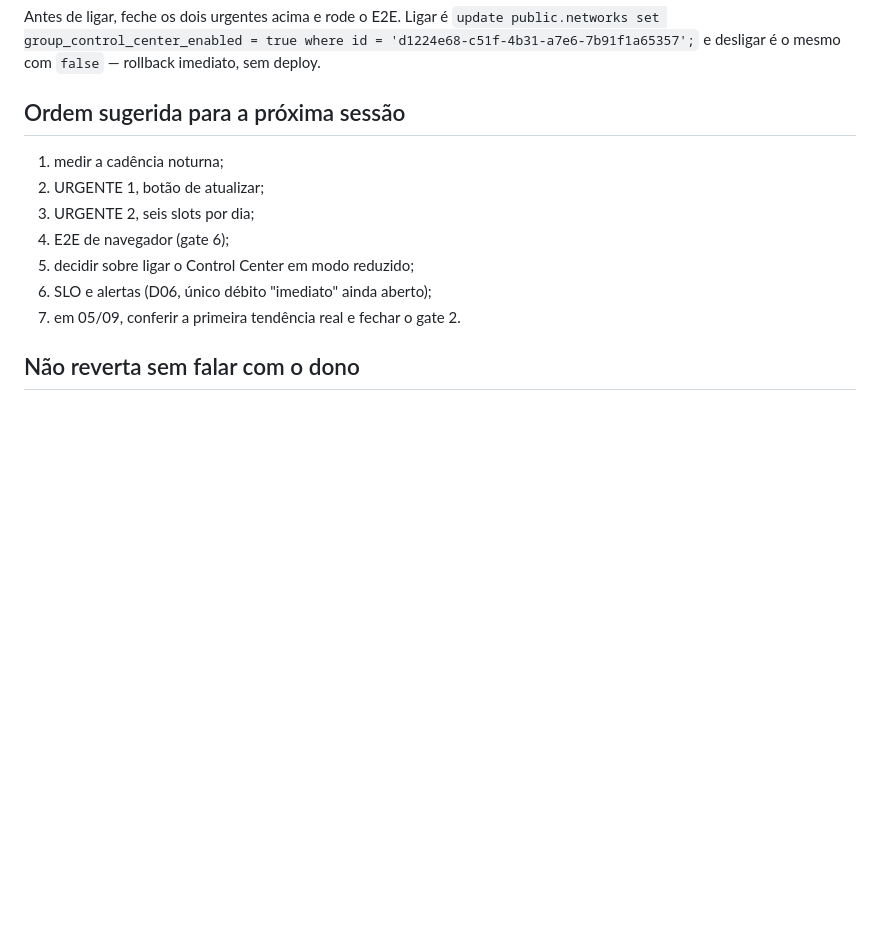
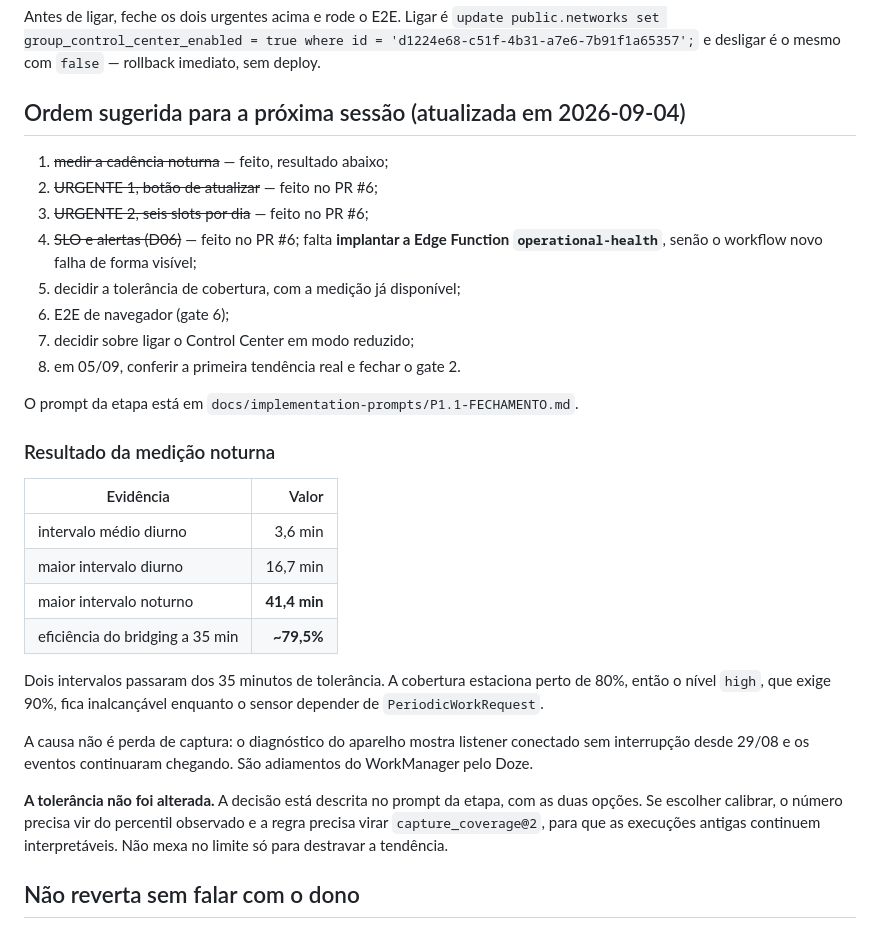
Before and after one commit to quentalgabriel-cloud/radar-da-rede, a Markdown page: docs/AI-HANDOFF.md, the part around the change. GitHub-like rendering; blank space fills up the shorter version.

Commit message:
docs: record the night measurement and the pending tolerance decision
A primeira noite com a serie ativa mostrou dois intervalos acima da tolerancia
de 35 minutos, com maximo de 41,4. A eficiencia do bridging fica em torno de
79,5%, entao a cobertura estaciona perto de 80% e o nivel high, que exige 90%,
fica inalcancavel enquanto o sensor depender de PeriodicWorkRequest.

A causa nao e perda de captura: o diagnostico do aparelho mostra listener
conectado sem interrupcao desde 29/08 e os eventos continuaram chegando. Sao
adiamentos do WorkManager pelo Doze.

A tolerancia nao foi alterada de proposito. A decisao fica registrada com as
duas opcoes e a exigencia de justificativa medida, junto do aviso de nao mexer
no limite apenas para destravar a tendencia.

Co-Authored-By: Claude Opus 5 <noreply@anthropic.com>

```diff
--- a/docs/AI-HANDOFF.md
+++ b/docs/AI-HANDOFF.md
@@ -348,15 +348,42 @@ Antes de ligar, feche os dois urgentes acima e rode o E2E. Ligar é
 `update public.networks set group_control_center_enabled = true where id = 'd1224e68-c51f-4b31-a7e6-7b91f1a65357';`
 e desligar é o mesmo com `false` — rollback imediato, sem deploy.
 
-## Ordem sugerida para a próxima sessão
+## Ordem sugerida para a próxima sessão (atualizada em 2026-09-04)
 
-1. medir a cadência noturna;
-2. URGENTE 1, botão de atualizar;
-3. URGENTE 2, seis slots por dia;
-4. E2E de navegador (gate 6);
-5. decidir sobre ligar o Control Center em modo reduzido;
-6. SLO e alertas (D06, único débito "imediato" ainda aberto);
-7. em 05/09, conferir a primeira tendência real e fechar o gate 2.
+1. ~~medir a cadência noturna~~ — feito, resultado abaixo;
+2. ~~URGENTE 1, botão de atualizar~~ — feito no PR #6;
+3. ~~URGENTE 2, seis slots por dia~~ — feito no PR #6;
+4. ~~SLO e alertas (D06)~~ — feito no PR #6; falta **implantar a Edge Function
+   `operational-health`**, senão o workflow novo falha de forma visível;
+5. decidir a tolerância de cobertura, com a medição já disponível;
+6. E2E de navegador (gate 6);
+7. decidir sobre ligar o Control Center em modo reduzido;
+8. em 05/09, conferir a primeira tendência real e fechar o gate 2.
+
+O prompt da etapa está em `docs/implementation-prompts/P1.1-FECHAMENTO.md`.
+
+### Resultado da medição noturna
+
+| Evidência | Valor |
+|---|---:|
+| intervalo médio diurno | 3,6 min |
+| maior intervalo diurno | 16,7 min |
+| maior intervalo noturno | **41,4 min** |
+| eficiência do bridging a 35 min | **~79,5%** |
+
+Dois intervalos passaram dos 35 minutos de tolerância. A cobertura estaciona
+perto de 80%, então o nível `high`, que exige 90%, fica inalcançável enquanto o
+sensor depender de `PeriodicWorkRequest`.
+
+A causa não é perda de captura: o diagnóstico do aparelho mostra listener
+conectado sem interrupção desde 29/08 e os eventos continuaram chegando. São
+adiamentos do WorkManager pelo Doze.
+
+**A tolerância não foi alterada.** A decisão está descrita no prompt da etapa,
+com as duas opções. Se escolher calibrar, o número precisa vir do percentil
+observado e a regra precisa virar `capture_coverage@2`, para que as execuções
+antigas continuem interpretáveis. Não mexa no limite só para destravar a
+tendência.
 
 ## Não reverta sem falar com o dono
 
```
